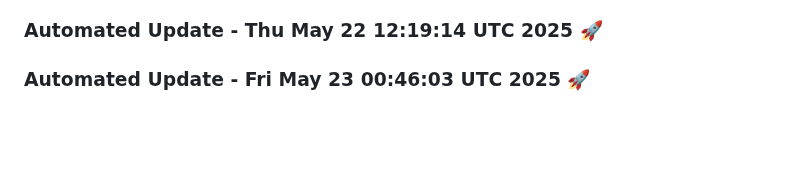
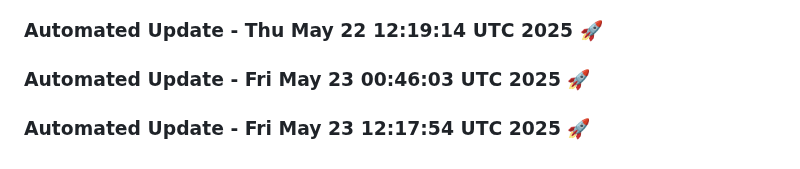
Before and after one commit to tanishq20011430/Web_App, a Markdown page: README.md, the part around the change. GitHub-like rendering; blank space fills up the shorter version.

Commit message:
Automated daily update: Fri May 23 12:17:54 UTC 2025

```diff
--- a/README.md
+++ b/README.md
@@ -679,3 +679,6 @@
 
 
 ### Automated Update - Fri May 23 00:46:03 UTC 2025 🚀
+
+
+### Automated Update - Fri May 23 12:17:54 UTC 2025 🚀
```
